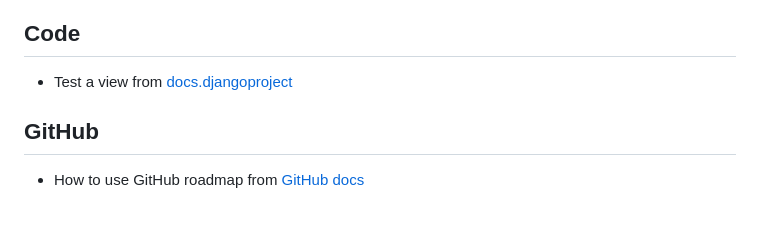
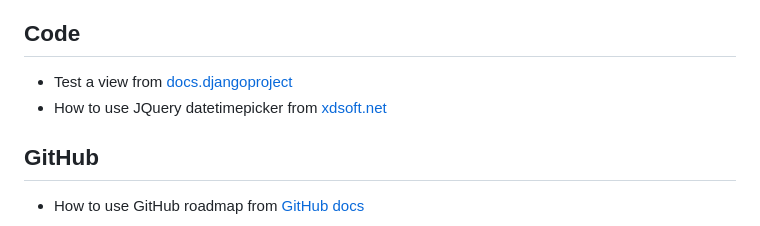
Before and after one commit to avabellaw/bright-times, a Markdown page: readme.md, the part around the change. GitHub-like rendering.

Commit message:
readme: Add credit for datetimepicker code

```diff
--- a/readme.md
+++ b/readme.md
@@ -109,6 +109,7 @@ Blue. The color of trust, blue conveys tranquility, serenity, and peace.
 ## Code
 
 * Test a view from [docs.djangoproject](https://docs.djangoproject.com/en/5.0/intro/tutorial05/#test-a-view)
+* How to use JQuery datetimepicker from [xdsoft.net](https://xdsoft.net/jqplugins/datetimepicker/)
 
 ## GitHub
 
```
